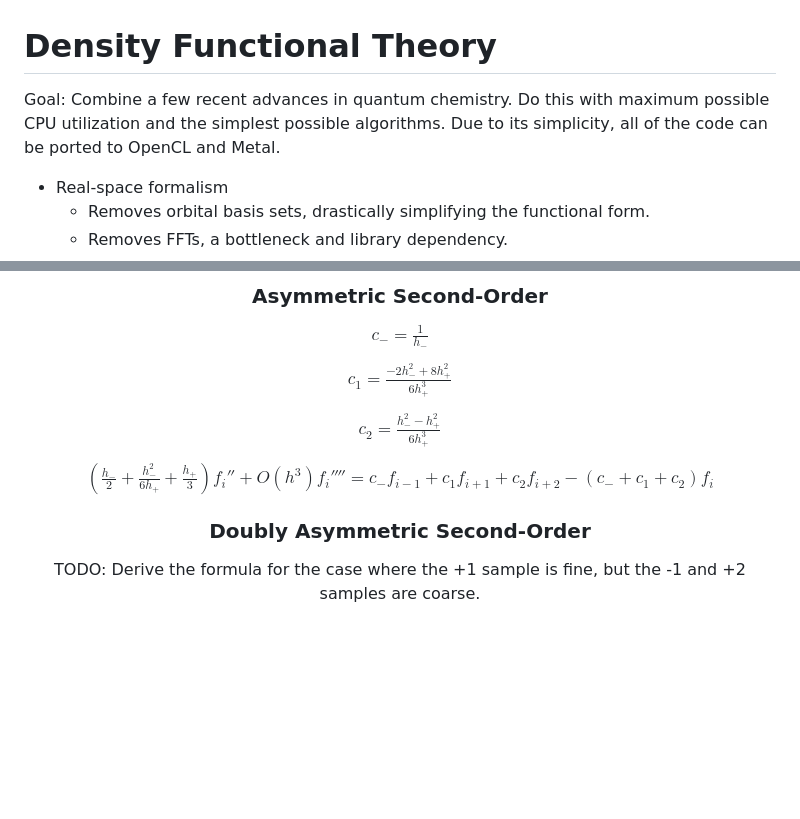
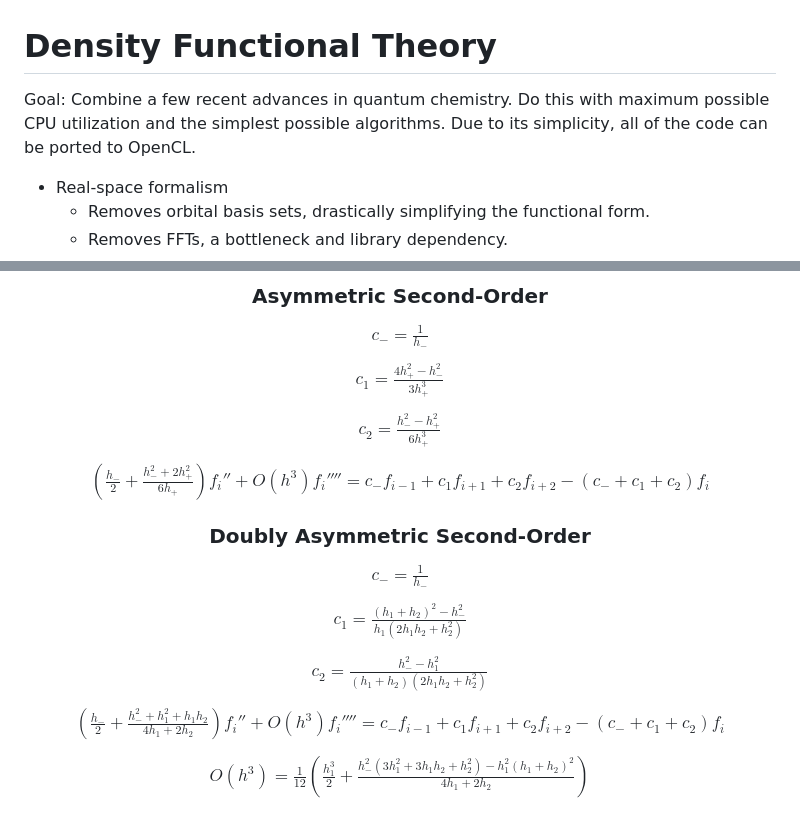
Before and after one commit to philipturner/swift-xtb, a Markdown page: README.md, 2 parts joined by grey strips. Drawn GitHub-style; blank space fills up the shorter version.

Commit message:
Formula for doubly asymmetric second-order

```diff
--- a/README.md
+++ b/README.md
@@ -1,6 +1,6 @@
 # Density Functional Theory
 
-Goal: Combine a few recent advances in quantum chemistry. Do this with maximum possible CPU utilization and the simplest possible algorithms. Due to its simplicity, all of the code can be ported to OpenCL and Metal.
+Goal: Combine a few recent advances in quantum chemistry. Do this with maximum possible CPU utilization and the simplest possible algorithms. Due to its simplicity, all of the code can be ported to OpenCL.
 
 - Real-space formalism
   - Removes orbital basis sets, drastically simplifying the functional form.
@@ -55,15 +55,23 @@ $\frac{h_- + h_+}{2}f_i'' + O(h^2)f_i''' + O(h^3)f_i'''' = c_-f_{i-1} + c_+f_{i+
 
 $c_- = \frac{1}{h_-}$
 
-$c_1 = \frac{-2h_-^2 + 8h_+^2}{6h_+^3}$
+$c_1 = \frac{4h_+^2 - h_-^2}{3h_+^3}$
 
 
 $c_2 = \frac{h_-^2 - h_+^2}{6h_+^3}$
 
-$(\frac{h_-}{2} + \frac{h_-^2}{6h_+} + \frac{h_+}{3})f_i'' + O(h^3)f_i'''' = c_-f_{i-1} + c_1f_{i+1} + c_2f_{i+2} - (c_- + c_1 + c_2)f_i$
+$(\frac{h_-}{2} + \frac{h_-^2 + 2h_+^2}{6h_+})f_i'' + O(h^3)f_i'''' = c_-f_{i-1} + c_1f_{i+1} + c_2f_{i+2} - (c_- + c_1 + c_2)f_i$
 
 ### Doubly Asymmetric Second-Order
 
-TODO: Derive the formula for the case where the +1 sample is fine, but the -1 and +2 samples are coarse.
+$c_- = \frac{1}{h_-}$
+
+$c_1 = \frac{(h_1 + h_2)^2 - h_-^2}{h_1 (2h_1h_2 + h_2^2)}$
+
+$c_2 = \frac{h_-^2 - h_1^2}{(h_1 + h_2)(2h_1h_2 + h_2^2)}$
+
+$(\frac{h_-}{2} + \frac{h_-^2 + h_1^2 + h_1h_2}{4h_1 + 2h_2})f_i'' + O(h^3)f_i'''' = c_-f_{i-1} + c_1f_{i+1} + c_2f_{i+2} - (c_- + c_1 + c_2)f_i$
+
+$O(h^3) = \frac{1}{12}(\frac{h_1^3}{2} + \frac{h_-^2 (3h_1^2 + 3h_1h_2 + h_2^2) - h_1^2 (h_1 + h_2)^2 }{4h_1 + 2h_2})$
 
 </div>
```
